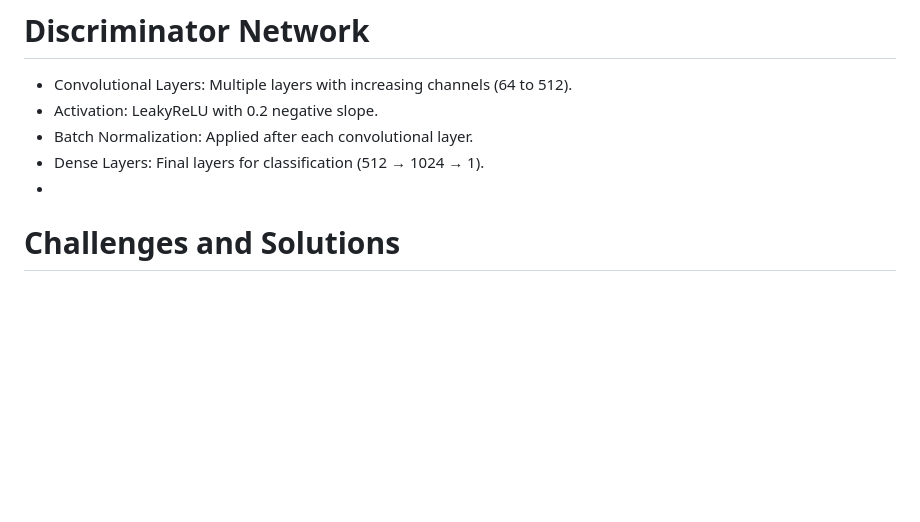
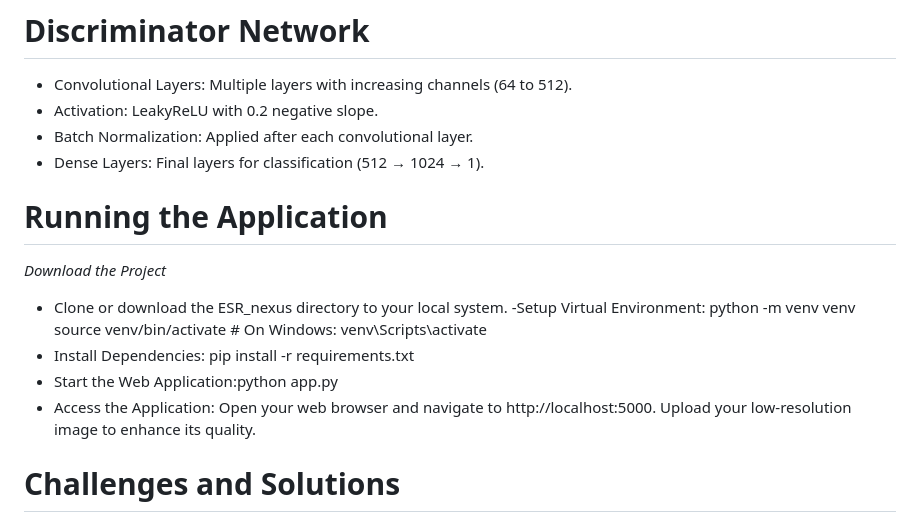
Before and after one commit to DefKd911/PixelForge-GAN-based-Image-Super-Resolution-, a Markdown page: README.md, the part around the change. GitHub-like rendering; blank space fills up the shorter version.

```diff
--- a/README.md
+++ b/README.md
@@ -49,7 +49,15 @@ jupyter>=1.0.0
 - Activation: LeakyReLU with 0.2 negative slope.
 - Batch Normalization: Applied after each convolutional layer.
 - Dense Layers: Final layers for classification (512 → 1024 → 1).
--
+# Running the Application
+*Download the Project*
+- Clone or download the ESR_nexus directory to your local system.
+-Setup Virtual Environment: python -m venv venv
+source venv/bin/activate   # On Windows: venv\Scripts\activate
+- Install Dependencies: pip install -r requirements.txt
+- Start the Web Application:python app.py
+- Access the Application: Open your web browser and navigate to http://localhost:5000. Upload your low-resolution image to enhance its quality.
+
 # Challenges and Solutions
 - Training Stability: Solved with hyperparameter tuning and pre-trained VGG for perceptual loss.
 - Output Quality: Improved with deeper generators and residual blocks.
```
